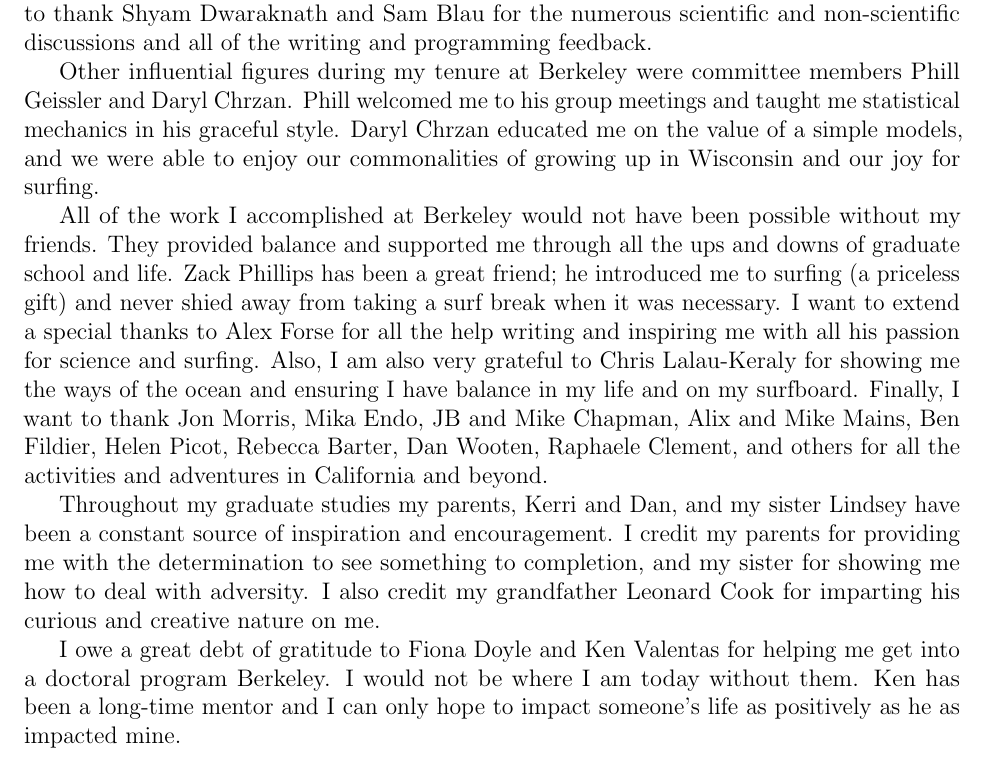
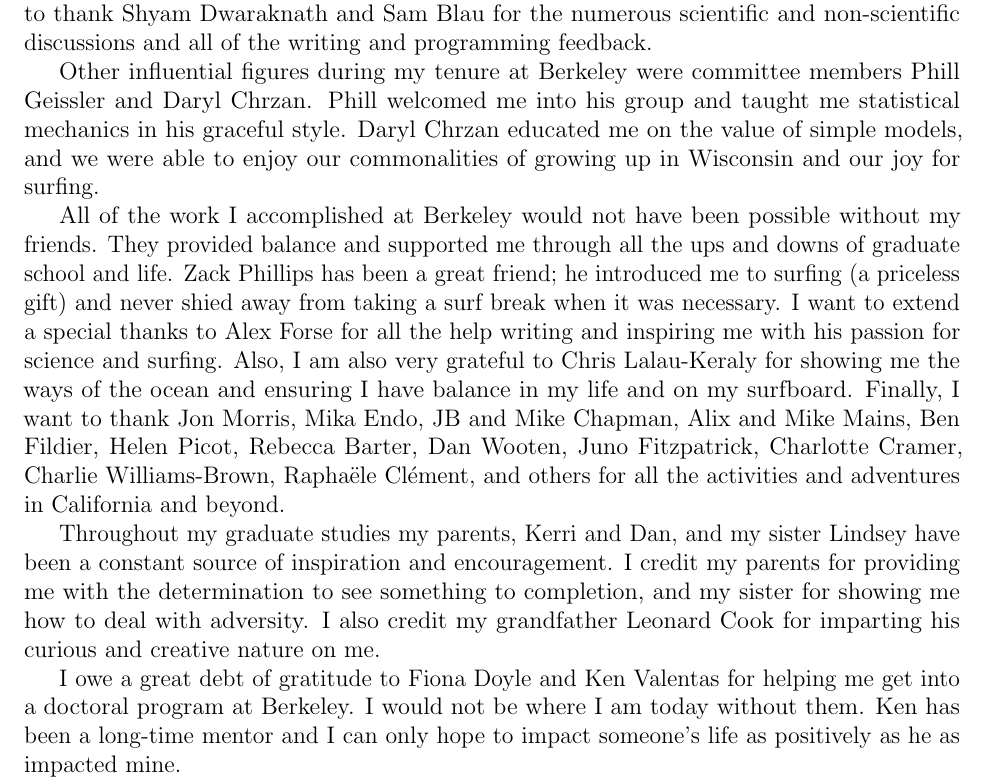
Before and after one commit to wood-b/ucb_thesis_template, a LaTeX thesis (thesis.tex): part of page 12 of 106, cut so that both start at the same text. Compiled offline with pdfLaTeX.

Commit message:
typo fix in the acknowledgements

```diff
--- a/thesis.tex
+++ b/thesis.tex
@@ -122,13 +122,13 @@ To Mom, Dad, and Linds\\\vspace{12pt}
 \begin{acknowledgements}
   My time at Berkeley has been some of the best years of my life, both personally and professionally, largely due to the people around me. I have many to recognize, but above anyone else I would like to thank my advisor Kristin Persson. Kristin has provided unending support and guidance, and most importantly, empowered me to explore my own research ideas. In addition, I am extremely appreciative of the culture Kristin has instilled in her research group. Over the years, many Persson group members have contributed to my work and for that I am eternally grateful. Yongwoo Shin introduced me to conjugated polymers and put up with my constant stream of questions. Julian Self has been a fantastic person to discuss research with, and I am grateful for all our time spent together. Also, I would like to thank Shyam Dwaraknath and Sam Blau for the numerous scientific and non-scientific discussions and all of the writing and programming feedback.
 
-  Other influential figures during my tenure at Berkeley were committee members Phill Geissler and Daryl Chrzan. Phill welcomed me to his group meetings and taught me statistical mechanics in his graceful style. Daryl Chrzan educated me on the value of a simple models, and we were able to enjoy our commonalities of growing up in Wisconsin and our joy for surfing.
+  Other influential figures during my tenure at Berkeley were committee members Phill Geissler and Daryl Chrzan. Phill welcomed me into his group and taught me statistical mechanics in his graceful style. Daryl Chrzan educated me on the value of simple models, and we were able to enjoy our commonalities of growing up in Wisconsin and our joy for surfing.
 
-  All of the work I accomplished at Berkeley would not have been possible without my friends. They provided balance and supported me through all the ups and downs of graduate school and life. Zack Phillips has been a great friend; he introduced me to surfing (a priceless gift) and never shied away from taking a surf break when it was necessary. I want to extend a special thanks to Alex Forse for all the help writing and inspiring me with all his passion for science and surfing. Also, I am also very grateful to Chris Lalau-Keraly for showing me the ways of the ocean and ensuring I have balance in my life and on my surfboard. Finally, I want to thank Jon Morris, Mika Endo, JB and Mike Chapman, Alix and Mike Mains, Ben Fildier, Helen Picot, Rebecca Barter, Dan Wooten, Raphaele Clement, and others for all the activities and adventures in California and beyond.
+  All of the work I accomplished at Berkeley would not have been possible without my friends. They provided balance and supported me through all the ups and downs of graduate school and life. Zack Phillips has been a great friend; he introduced me to surfing (a priceless gift) and never shied away from taking a surf break when it was necessary. I want to extend a special thanks to Alex Forse for all the help writing and inspiring me with his passion for science and surfing. Also, I am also very grateful to Chris Lalau-Keraly for showing me the ways of the ocean and ensuring I have balance in my life and on my surfboard. Finally, I want to thank Jon Morris, Mika Endo, JB and Mike Chapman, Alix and Mike Mains, Ben Fildier, Helen Picot, Rebecca Barter, Dan Wooten, Juno Fitzpatrick, Charlotte Cramer, Charlie Williams-Brown, Raphaële Clément, and others for all the activities and adventures in California and beyond.
 
   Throughout my graduate studies my parents, Kerri and Dan, and my sister Lindsey have been a constant source of inspiration and encouragement. I credit my parents for providing me with the determination to see something to completion, and my sister for showing me how to deal with adversity. I also credit my grandfather Leonard Cook for imparting his curious and creative nature on me.
 
-  I owe a great debt of gratitude to Fiona Doyle and Ken Valentas for helping me get into a doctoral program Berkeley. I would not be where I am today without them. Ken has been a long-time mentor and I can only hope to impact someone’s life as positively as he as impacted mine.
+  I owe a great debt of gratitude to Fiona Doyle and Ken Valentas for helping me get into a doctoral program at Berkeley. I would not be where I am today without them. Ken has been a long-time mentor and I can only hope to impact someone’s life as positively as he as impacted mine.
 
   Last, but certainly not least, I would like to thank the Department of Energy for financial support throughout my graduate studies at Berkeley.
 
```
